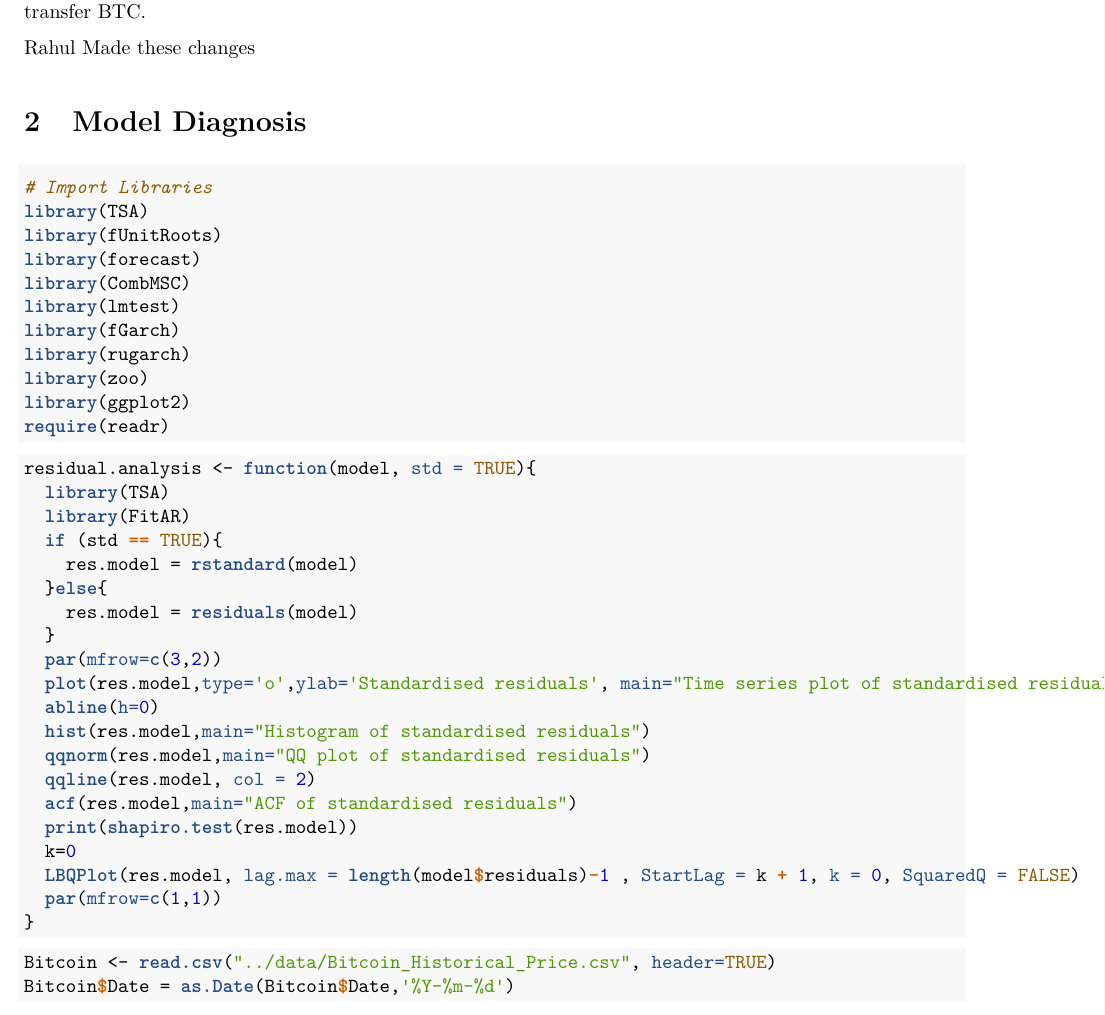
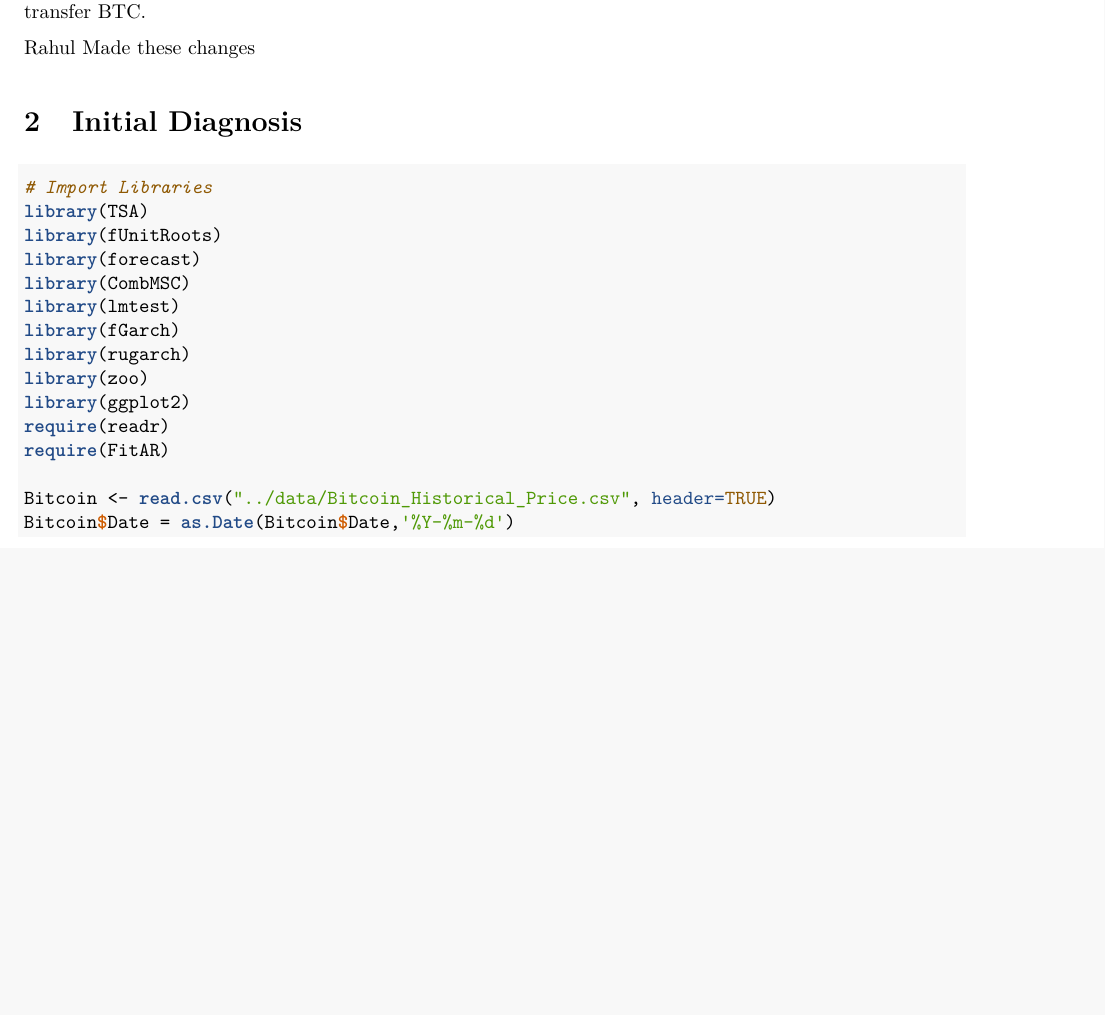
Before and after one commit to Rahulkg007/bitcoin-forecasting, an R Markdown document (src/Bitcoin.Rmd): part of page 3 of 25 before the commit and part of page 3 of 26 after it, cut so that both start at the same text, the shorter picture padded with empty space. The pictures show the output file src/Bitcoin.pdf that the author committed with the source.

Commit message:
Residual Analysis for ARIMA and function to seperate files

````diff
--- a/src/Bitcoin.Rmd
+++ b/src/Bitcoin.Rmd
@@ -24,9 +31,9 @@ Bitcoin or BTC is a digital currency, otherwise known as a cryptocurrency. it wa
 
 Rahul Made these changes
 
-# Model Diagnosis
+# Initial Diagnosis
 
-```{r ,fig.width=8,fig.height=5,warning=FALSE,message=FALSE}
+```{r}
 # Import Libraries
 library(TSA)
 library(fUnitRoots)
@@ -38,5 +45,5 @@ library(rugarch)
 library(zoo)
 library(ggplot2)
 require(readr)
-```
+require(FitAR)
 
@@ -58,28 +50,3 @@ sort.score <- function(x, score = c("bic", "aic")){
-```{r}
-residual.analysis <- function(model, std = TRUE){
-  library(TSA)
-  library(FitAR)
-  if (std == TRUE){
-    res.model = rstandard(model)
-  }else{
-    res.model = residuals(model)
-  }
-  par(mfrow=c(3,2))
-  plot(res.model,type='o',ylab='Standardised residuals', main="Time series plot of standardised residuals")
-  abline(h=0)
-  hist(res.model,main="Histogram of standardised residuals")
-  qqnorm(res.model,main="QQ plot of standardised residuals")
-  qqline(res.model, col = 2)
-  acf(res.model,main="ACF of standardised residuals")
-  print(shapiro.test(res.model))
-  k=0
-  LBQPlot(res.model, lag.max = length(model$residuals)-1 , StartLag = k + 1, k = 0, SquaredQ = FALSE)
-  par(mfrow=c(1,1))
-}
-```
-
-
-```{r}
 Bitcoin <- read.csv("../data/Bitcoin_Historical_Price.csv", header=TRUE)
 Bitcoin$Date = as.Date(Bitcoin$Date,'%Y-%m-%d')
 ```
````
Also changed, not shown: src/sort.score.R (added, +9 -0 lines), src/Bitcoin.pdf, src/Bitcoin.Rmd (60 more changed lines).
